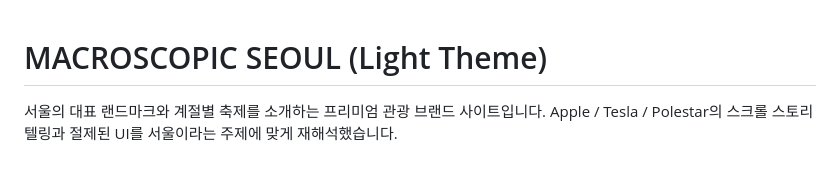
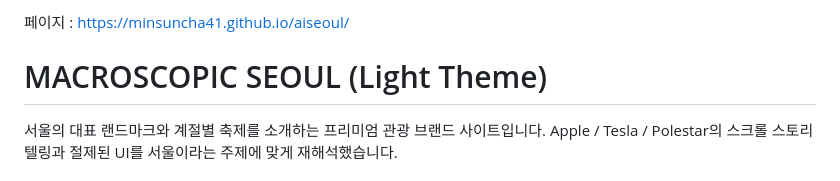
Before and after one commit to minsuncha41/aiseoul, a Markdown page: README.md, the part around the change. Rendered like a GitHub page.

Commit message:
Add project page link to README
Added a link to the project page in the README.

```diff
--- a/README.md
+++ b/README.md
@@ -1,3 +1,6 @@
+페이지 : https://minsuncha41.github.io/aiseoul/
+
+
 # MACROSCOPIC SEOUL (Light Theme)
 
 서울의 대표 랜드마크와 계절별 축제를 소개하는 프리미엄 관광 브랜드 사이트입니다. Apple / Tesla / Polestar의 스크롤 스토리텔링과 절제된 UI를 서울이라는 주제에 맞게 재해석했습니다.
```
